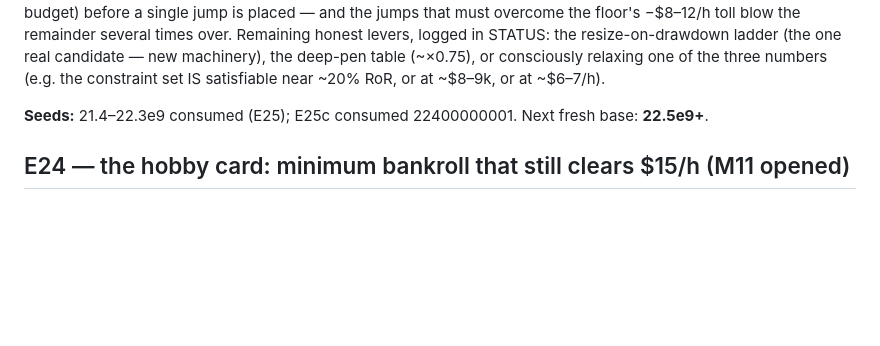
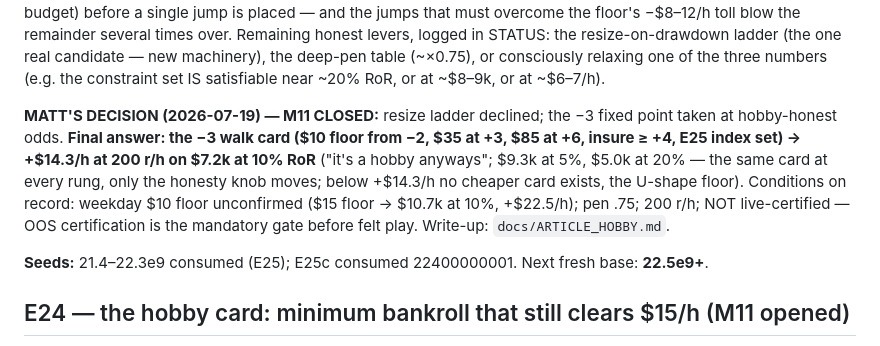
Before and after one commit to mrwatts88/ride-free-sim, a Markdown page: docs/EXPERIMENTS.md, the part around the change. Drawn GitHub-style; blank space fills up the shorter version.

```diff
--- a/docs/EXPERIMENTS.md
+++ b/docs/EXPERIMENTS.md
@@ -114,6 +114,17 @@ resize-on-drawdown ladder (the one real candidate — new machinery),
 the deep-pen table (~×0.75), or consciously relaxing one of the three
 numbers (e.g. the constraint set IS satisfiable near ~20% RoR, or at
 ~$8–9k, or at ~$6–7/h).
+
+**MATT'S DECISION (2026-07-19) — M11 CLOSED:** resize ladder declined;
+the −3 fixed point taken at hobby-honest odds. **Final answer: the −3
+walk card ($10 floor from −2, $35 at +3, $85 at +6, insure ≥ +4, E25
+index set) → +$14.3/h at 200 r/h on $7.2k at 10% RoR** ("it's a hobby
+anyways"; $9.3k at 5%, $5.0k at 20% — the same card at every rung, only
+the honesty knob moves; below +$14.3/h no cheaper card exists, the
+U-shape floor). Conditions on record: weekday $10 floor unconfirmed
+($15 floor → $10.7k at 10%, +$22.5/h); pen .75; 200 r/h; NOT
+live-certified — OOS certification is the mandatory gate before felt
+play. Write-up: `docs/ARTICLE_HOBBY.md`.
 
 **Seeds:** 21.4–22.3e9 consumed (E25); E25c consumed 22400000001.
 Next fresh base: **22.5e9+**.
```
Also changed, not shown: docs/ARTICLE_HOBBY.md (added, +187 -0 lines), docs/STATUS.md (+34 -23 lines).
